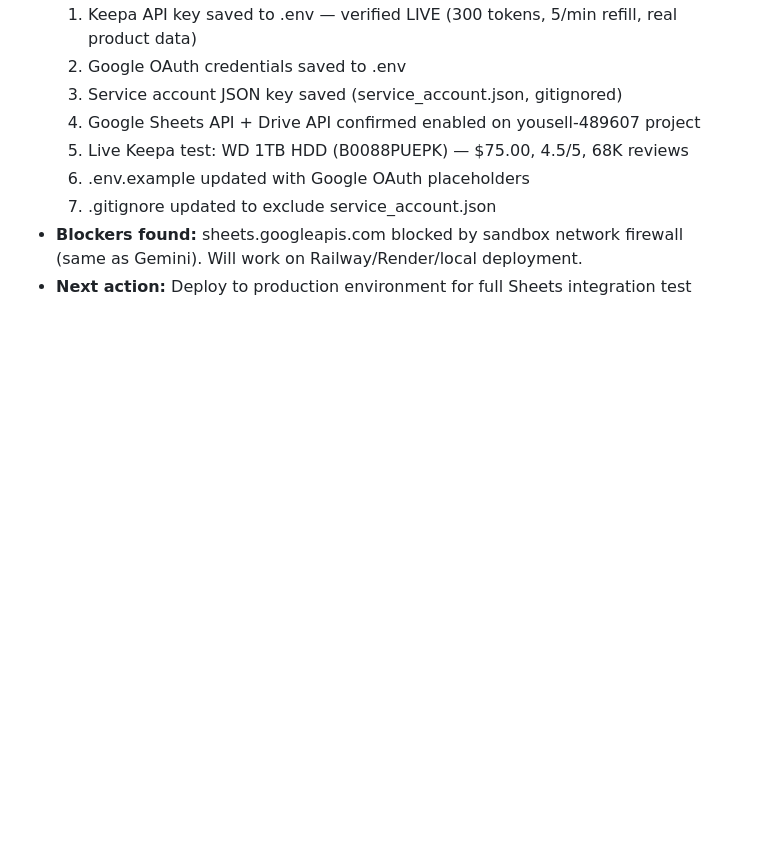
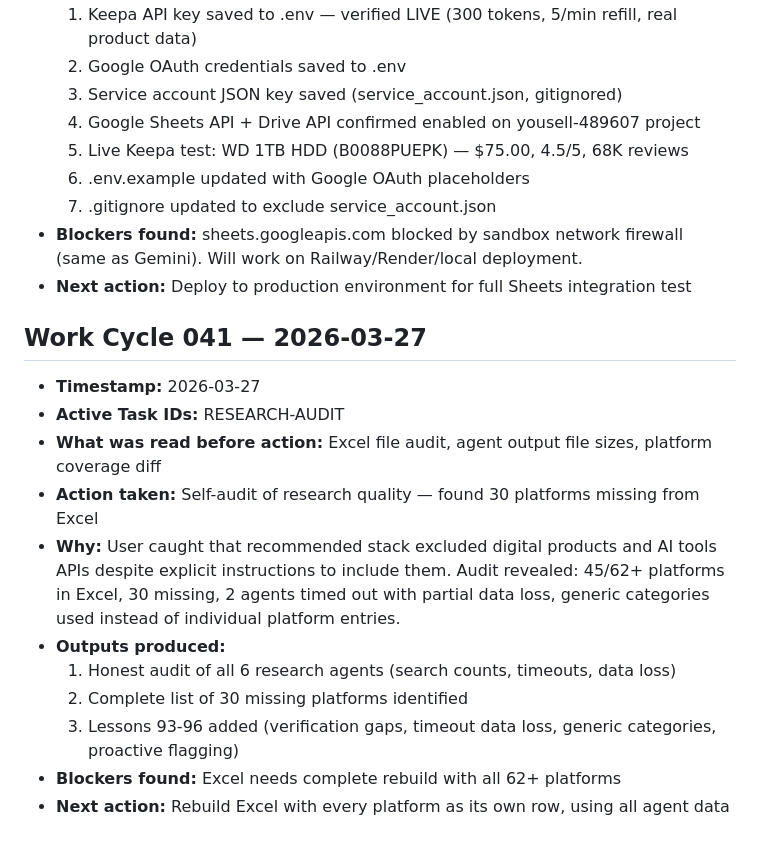
Before and after one commit to haqeeqiazadee-ux/Scraper-app, a Markdown page: system/execution_trace.md, the part around the change. Rendered like a GitHub page; blank space fills up the shorter version.

```diff
--- a/system/execution_trace.md
+++ b/system/execution_trace.md
@@ -1069,3 +1069,17 @@
   7. .gitignore updated to exclude service_account.json
 - **Blockers found:** sheets.googleapis.com blocked by sandbox network firewall (same as Gemini). Will work on Railway/Render/local deployment.
 - **Next action:** Deploy to production environment for full Sheets integration test
+
+## Work Cycle 041 — 2026-03-27
+
+- **Timestamp:** 2026-03-27
+- **Active Task IDs:** RESEARCH-AUDIT
+- **What was read before action:** Excel file audit, agent output file sizes, platform coverage diff
+- **Action taken:** Self-audit of research quality — found 30 platforms missing from Excel
+- **Why:** User caught that recommended stack excluded digital products and AI tools APIs despite explicit instructions to include them. Audit revealed: 45/62+ platforms in Excel, 30 missing, 2 agents timed out with partial data loss, generic categories used instead of individual platform entries.
+- **Outputs produced:**
+  1. Honest audit of all 6 research agents (search counts, timeouts, data loss)
+  2. Complete list of 30 missing platforms identified
+  3. Lessons 93-96 added (verification gaps, timeout data loss, generic categories, proactive flagging)
+- **Blockers found:** Excel needs complete rebuild with all 62+ platforms
+- **Next action:** Rebuild Excel with every platform as its own row, using all agent data
```
Also changed, not shown: system/development_log.md (+22 -0 lines), system/lessons.md (+8 -0 lines).
